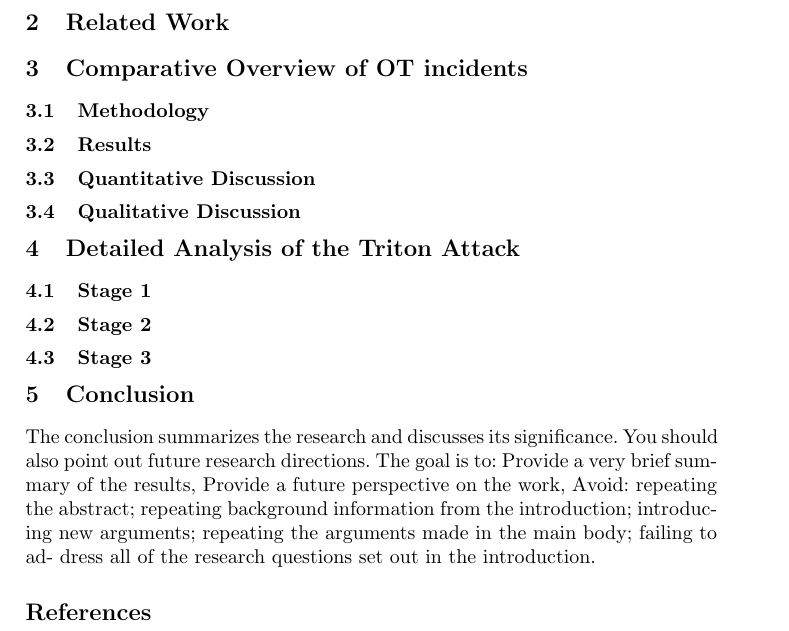
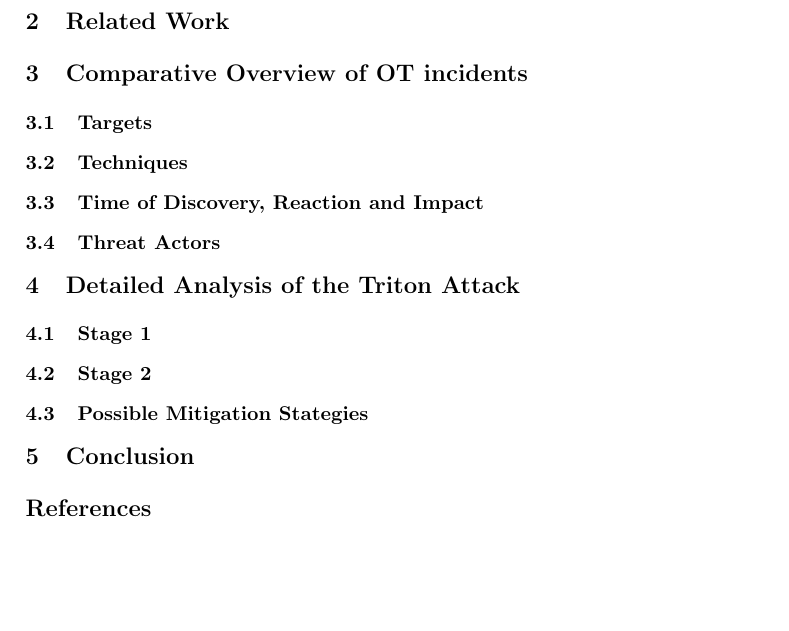
Before and after one commit to NF997/OTSecurityIncidents, a LaTeX paper (Report/report.tex): part of the page, cut so that both start at the same text, the shorter picture padded with empty space. Compiled offline with pdfLaTeX.

Commit message:
Slightly modified outline

```diff
--- a/Report/report.tex
+++ b/Report/report.tex
@@ -56,16 +56,16 @@ The goal is to communicate: Background/motivation/context, Aim/objective(s)/prob
 % Reports from Companies in the field: Dragons Threat Report, CyberX Global IoT/ICS Risk Report,...
 % Other papers covering the big incidents: Ukraine, Triton,...
 \section{Comparative Overview of OT incidents}
-\subsection{Methodology}
-\subsection{Results}
-\subsection{Quantitative Discussion}
-\subsection{Qualitative Discussion}
+\subsection{Targets}
+\subsection{Techniques}
+\subsection{Time of Discovery, Reaction and Impact}
+\subsection{Threat Actors}
 \section{Detailed Analysis of the Triton Attack}
 \subsection{Stage 1}
 \subsection{Stage 2}
-\subsection{Stage 3}
+\subsection{Possible Mitigation Stategies}
 \section{Conclusion}
-The conclusion summarizes the research and discusses its significance. You should also point out future research directions. The goal is to: Provide a very brief summary of the results, Provide a future perspective on the work, Avoid: repeating the abstract; repeating background information from the introduction; introducing new arguments; repeating the arguments made in the main body; failing to ad- dress all of the research questions set out in the introduction.
+% The conclusion summarizes the research and discusses its significance. You should also point out future research directions. The goal is to: Provide a very brief summary of the results, Provide a future perspective on the work, Avoid: repeating the abstract; repeating background information from the introduction; introducing new arguments; repeating the arguments made in the main body; failing to ad- dress all of the research questions set out in the introduction.
 %
 % ---- Bibliography ----
 %
```
Also changed, not shown: Report/report.pdf.
